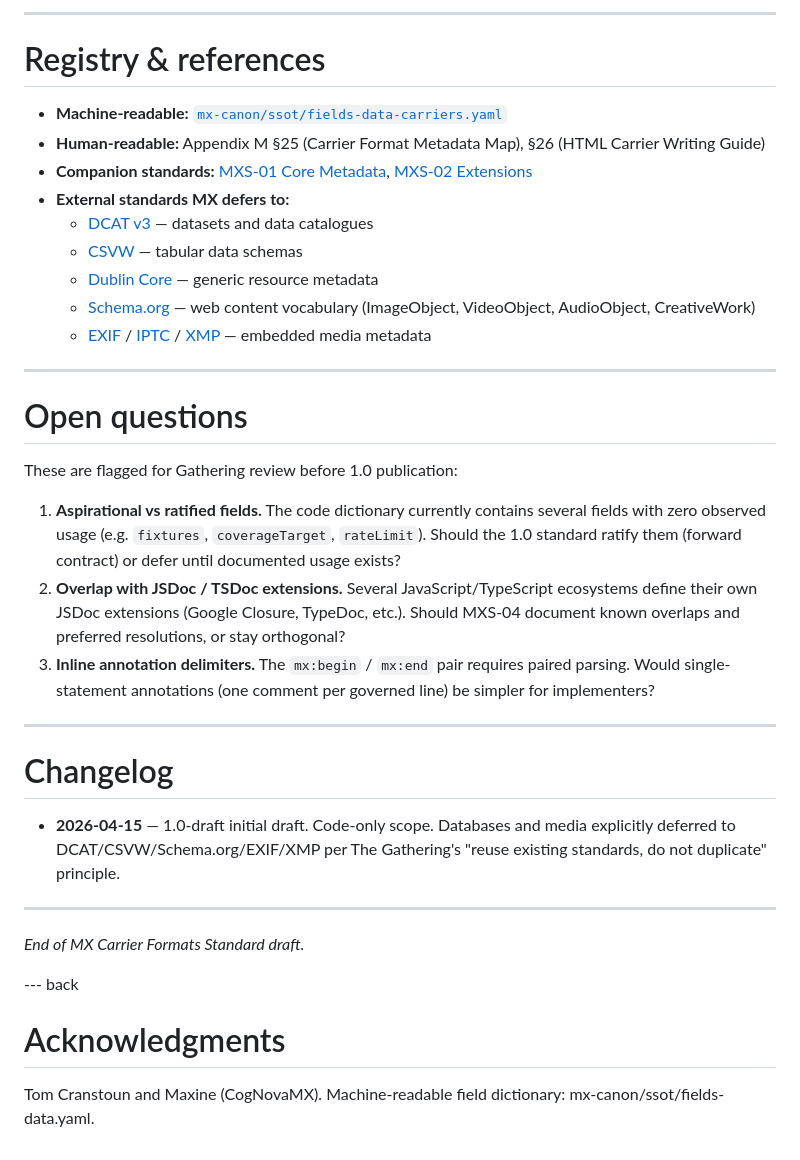
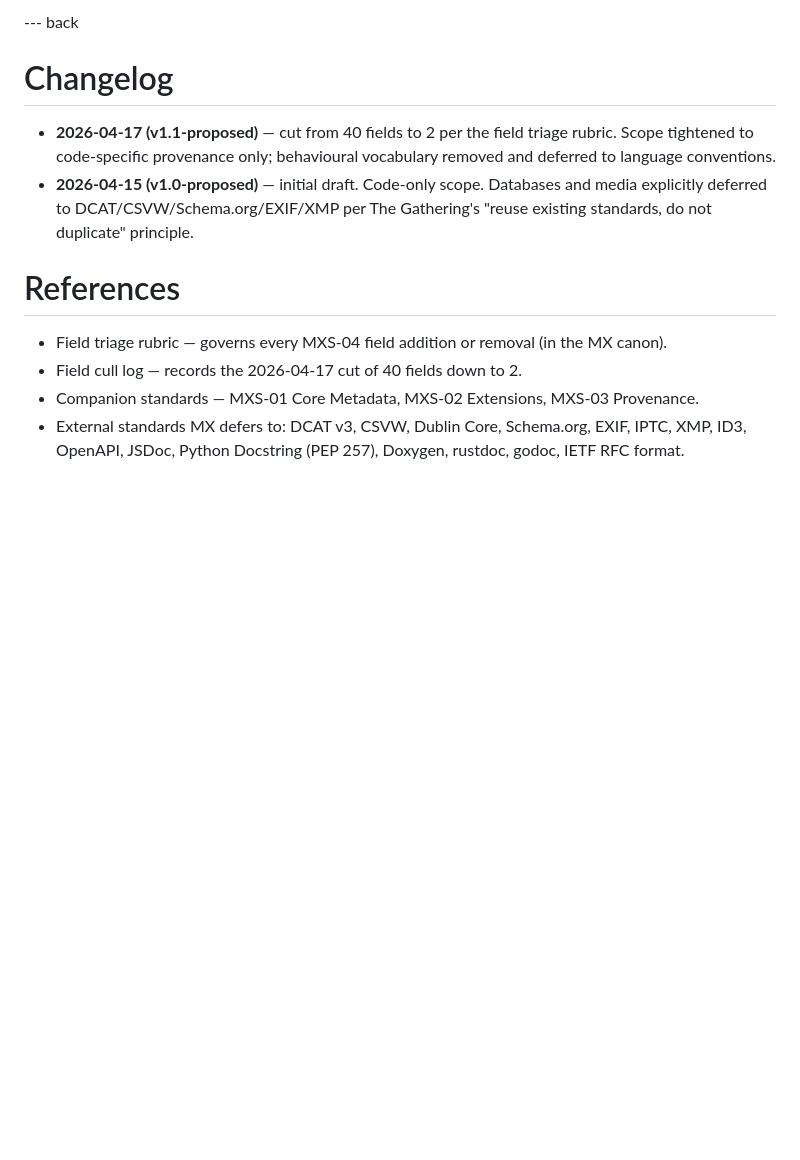
Before and after one commit to TG-Community/draft-cranstoun-mx-carrier-formats, a Markdown page: draft-cranstoun-mx-carrier-formats.md, the part around one of its changes. Drawn GitHub-style; blank space fills up the shorter version.

```diff
--- a/draft-cranstoun-mx-carrier-formats.md
+++ b/draft-cranstoun-mx-carrier-formats.md
@@ -133,40 +151,14 @@ MX is explicit about deferring to established vocabularies. Within code carriers
 
----
-
-# Registry & references
-
-- **Machine-readable:** [`mx-canon/ssot/fields-data-carriers.yaml`](../../../mx-canon/ssot/fields-data-carriers.yaml)
-- **Human-readable:** Appendix M §25 (Carrier Format Metadata Map), §26 (HTML Carrier Writing Guide)
-- **Companion standards:** [MXS-01 Core Metadata](mxs-01-core-metadata.cog.md), [MXS-02 Extensions](mxs-02-extensions.cog.md)
-- **External standards MX defers to:**
-  - [DCAT v3](https://www.w3.org/TR/vocab-dcat-3/) — datasets and data catalogues
-  - [CSVW](https://www.w3.org/TR/tabular-metadata/) — tabular data schemas
-  - [Dublin Core](https://www.dublincore.org/specifications/dublin-core/dcmi-terms/) — generic resource metadata
-  - [Schema.org](https://schema.org/) — web content vocabulary (ImageObject, VideoObject, AudioObject, CreativeWork)
-  - [EXIF](https://www.cipa.jp/std/documents/e/DC-008-Translation-2019-E.pdf) / [IPTC](https://iptc.org/standards/photo-metadata/) / [XMP](https://developer.adobe.com/xmp/docs/XMPSpecifications/) — embedded media metadata
-
----
-
-# Open questions
-
-These are flagged for Gathering review before 1.0 publication:
-
-1. **Aspirational vs ratified fields.** The code dictionary currently contains several fields with zero observed usage (e.g. `fixtures`, `coverageTarget`, `rateLimit`). Should the 1.0 standard ratify them (forward contract) or defer until documented usage exists?
-2. **Overlap with JSDoc / TSDoc extensions.** Several JavaScript/TypeScript ecosystems define their own JSDoc extensions (Google Closure, TypeDoc, etc.). Should MXS-04 document known overlaps and preferred resolutions, or stay orthogonal?
-3. **Inline annotation delimiters.** The `mx:begin` / `mx:end` pair requires paired parsing. Would single-statement annotations (one comment per governed line) be simpler for implementers?
-
----
+--- back
 
 # Changelog
 
-- **2026-04-15** — 1.0-draft initial draft. Code-only scope. Databases and media explicitly deferred to DCAT/CSVW/Schema.org/EXIF/XMP per The Gathering's "reuse existing standards, do not duplicate" principle.
+- **2026-04-17 (v1.1-proposed)** — cut from 40 fields to 2 per the field triage rubric. Scope tightened to code-specific provenance only; behavioural vocabulary removed and deferred to language conventions.
+- **2026-04-15 (v1.0-proposed)** — initial draft. Code-only scope. Databases and media explicitly deferred to DCAT/CSVW/Schema.org/EXIF/XMP per The Gathering's "reuse existing standards, do not duplicate" principle.
 
----
+# References
 
-*End of MX Carrier Formats Standard draft.*
-
---- back
-
-# Acknowledgments
-
-Tom Cranstoun and Maxine (CogNovaMX). Machine-readable field dictionary: mx-canon/ssot/fields-data.yaml.
+- Field triage rubric — governs every MXS-04 field addition or removal (in the MX canon).
+- Field cull log — records the 2026-04-17 cut of 40 fields down to 2.
+- Companion standards — MXS-01 Core Metadata, MXS-02 Extensions, MXS-03 Provenance.
+- External standards MX defers to: DCAT v3, CSVW, Dublin Core, Schema.org, EXIF, IPTC, XMP, ID3, OpenAPI, JSDoc, Python Docstring (PEP 257), Doxygen, rustdoc, godoc, IETF RFC format.
```
Also changed, not shown: other parts of draft-cranstoun-mx-carrier-formats.md (+65 -47 lines).
